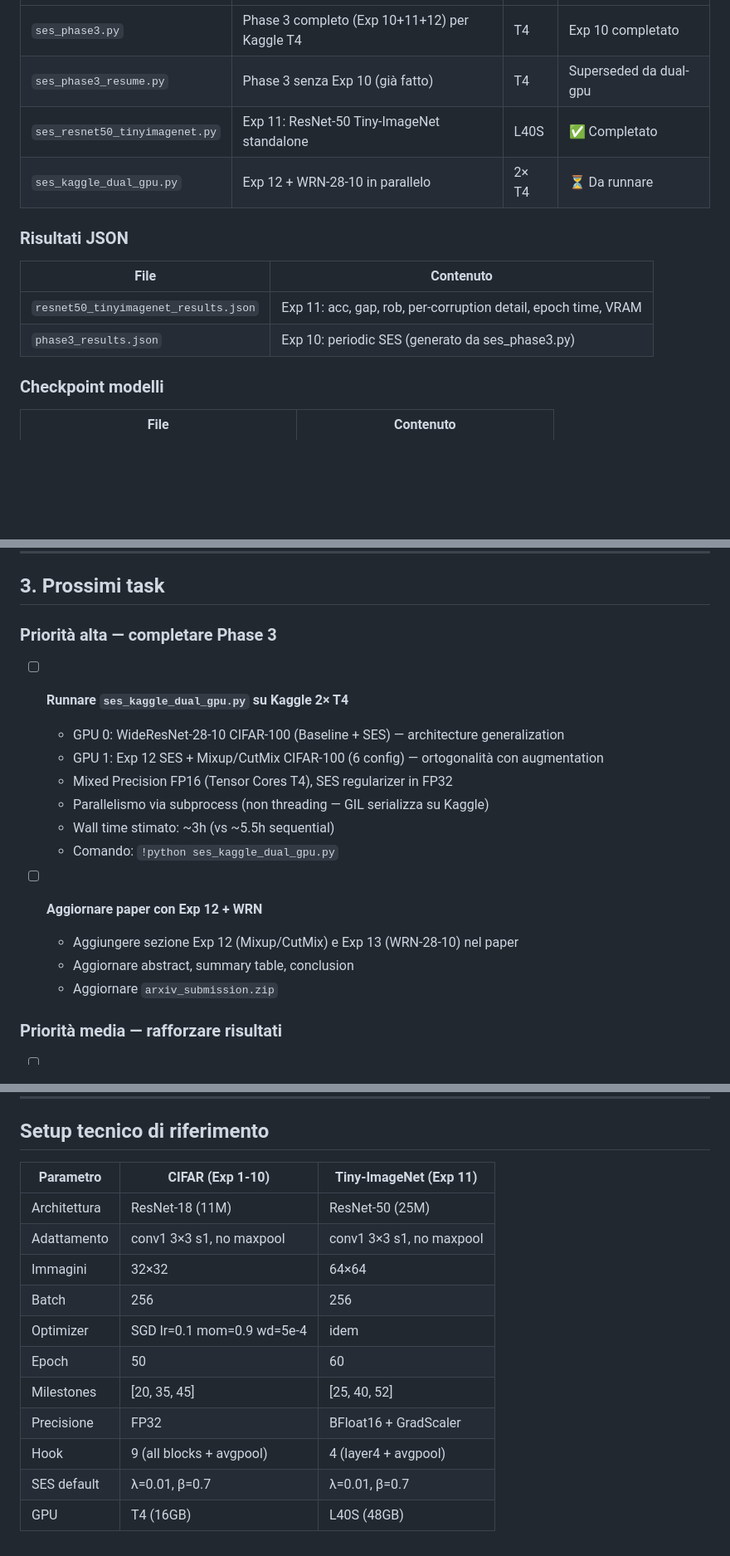
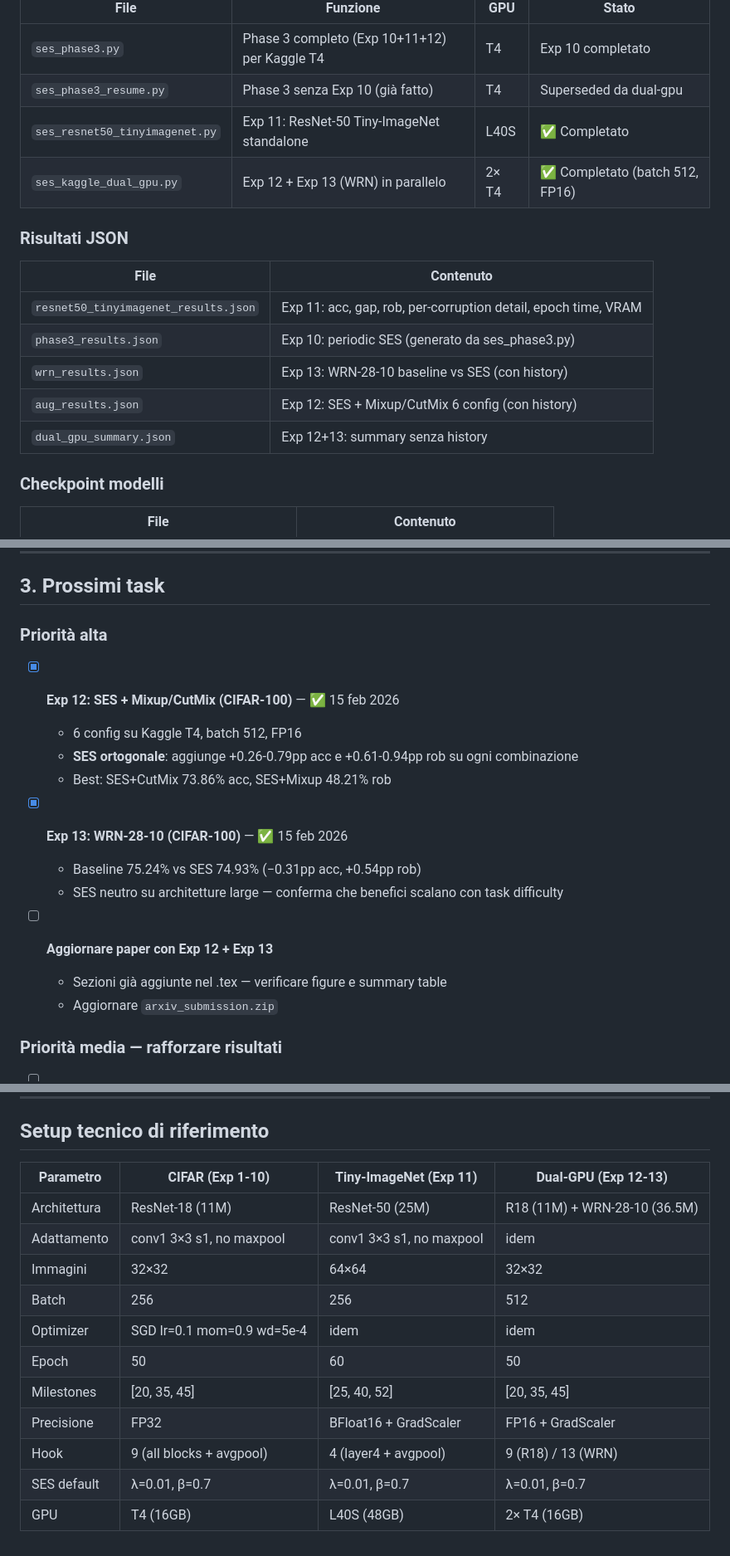
Before and after one commit to akira-n-28/Spectral-Entropy-Shaping, a Markdown page: CONTEXT.md, 3 parts joined by grey strips. Shown at 83% size. Drawn GitHub-style; blank space fills up the shorter version.

Commit message:
Update CONTEXT.md with Exp 12+13 results from dual-GPU run
Exp 12 (SES + Mixup/CutMix): SES is orthogonal to augmentation
  - None→SES: +0.34pp acc, +0.87pp rob
  - Mixup→SES+Mixup: +0.26pp acc, +0.94pp rob
  - CutMix→SES+CutMix: +0.79pp acc, +0.61pp rob

Exp 13 (WRN-28-10): SES neutral on large architectures
  - -0.31pp acc, +0.54pp rob (confirms difficulty scaling)

https://claude.ai/code/session_014BN35KsrjxNtNqqd7p4qAb

```diff
--- a/CONTEXT.md
+++ b/CONTEXT.md
@@ -91,7 +103,7 @@ Un solo iperparametro interpretabile: β ∈ (0,1). Implementazione ~10 righe Py
 | `ses_phase3.py` | Phase 3 completo (Exp 10+11+12) per Kaggle T4 | T4 | Exp 10 completato |
 | `ses_phase3_resume.py` | Phase 3 senza Exp 10 (già fatto) | T4 | Superseded da dual-gpu |
 | `ses_resnet50_tinyimagenet.py` | Exp 11: ResNet-50 Tiny-ImageNet standalone | L40S | ✅ Completato |
-| `ses_kaggle_dual_gpu.py` | Exp 12 + WRN-28-10 in parallelo | 2× T4 | ⏳ Da runnare |
+| `ses_kaggle_dual_gpu.py` | Exp 12 + Exp 13 (WRN) in parallelo | 2× T4 | ✅ Completato (batch 512, FP16) |
 
 ### Risultati JSON
 
@@ -99,6 +111,9 @@ Un solo iperparametro interpretabile: β ∈ (0,1). Implementazione ~10 righe Py
 |------|-----------|
 | `resnet50_tinyimagenet_results.json` | Exp 11: acc, gap, rob, per-corruption detail, epoch time, VRAM |
 | `phase3_results.json` | Exp 10: periodic SES (generato da ses_phase3.py) |
+| `wrn_results.json` | Exp 13: WRN-28-10 baseline vs SES (con history) |
+| `aug_results.json` | Exp 12: SES + Mixup/CutMix 6 config (con history) |
+| `dual_gpu_summary.json` | Exp 12+13: summary senza history |
 
 ### Checkpoint modelli
 
@@ -118,19 +133,19 @@ Un solo iperparametro interpretabile: β ∈ (0,1). Implementazione ~10 righe Py
 
 ## 3. Prossimi task
 
-### Priorità alta — completare Phase 3
+### Priorità alta
 
-- [ ] **Runnare `ses_kaggle_dual_gpu.py` su Kaggle 2× T4**
-  - GPU 0: WideResNet-28-10 CIFAR-100 (Baseline + SES) — architecture generalization
-  - GPU 1: Exp 12 SES + Mixup/CutMix CIFAR-100 (6 config) — ortogonalità con augmentation
-  - Mixed Precision FP16 (Tensor Cores T4), SES regularizer in FP32
-  - Parallelismo via subprocess (non threading — GIL serializza su Kaggle)
-  - Wall time stimato: ~3h (vs ~5.5h sequential)
-  - Comando: `!python ses_kaggle_dual_gpu.py`
+- [x] **Exp 12: SES + Mixup/CutMix (CIFAR-100)** — ✅ 15 feb 2026
+  - 6 config su Kaggle T4, batch 512, FP16
+  - **SES ortogonale**: aggiunge +0.26-0.79pp acc e +0.61-0.94pp rob su ogni combinazione
+  - Best: SES+CutMix 73.86% acc, SES+Mixup 48.21% rob
 
-- [ ] **Aggiornare paper con Exp 12 + WRN**
-  - Aggiungere sezione Exp 12 (Mixup/CutMix) e Exp 13 (WRN-28-10) nel paper
-  - Aggiornare abstract, summary table, conclusion
+- [x] **Exp 13: WRN-28-10 (CIFAR-100)** — ✅ 15 feb 2026
+  - Baseline 75.24% vs SES 74.93% (−0.31pp acc, +0.54pp rob)
+  - SES neutro su architetture large — conferma che benefici scalano con task difficulty
+
+- [ ] **Aggiornare paper con Exp 12 + Exp 13**
+  - Sezioni già aggiunte nel .tex — verificare figure e summary table
   - Aggiornare `arxiv_submission.zip`
 
 ### Priorità media — rafforzare risultati
@@ -191,16 +206,16 @@ Un solo iperparametro interpretabile: β ∈ (0,1). Implementazione ~10 righe Py
 
 ## Setup tecnico di riferimento
 
-| Parametro | CIFAR (Exp 1-10) | Tiny-ImageNet (Exp 11) |
-|-----------|-------------------|------------------------|
-| Architettura | ResNet-18 (11M) | ResNet-50 (25M) |
-| Adattamento | conv1 3×3 s1, no maxpool | conv1 3×3 s1, no maxpool |
-| Immagini | 32×32 | 64×64 |
-| Batch | 256 | 256 |
-| Optimizer | SGD lr=0.1 mom=0.9 wd=5e-4 | idem |
-| Epoch | 50 | 60 |
-| Milestones | [20, 35, 45] | [25, 40, 52] |
-| Precisione | FP32 | BFloat16 + GradScaler |
-| Hook | 9 (all blocks + avgpool) | 4 (layer4 + avgpool) |
-| SES default | λ=0.01, β=0.7 | λ=0.01, β=0.7 |
-| GPU | T4 (16GB) | L40S (48GB) |
+| Parametro | CIFAR (Exp 1-10) | Tiny-ImageNet (Exp 11) | Dual-GPU (Exp 12-13) |
+|-----------|-------------------|------------------------|----------------------|
+| Architettura | ResNet-18 (11M) | ResNet-50 (25M) | R18 (11M) + WRN-28-10 (36.5M) |
+| Adattamento | conv1 3×3 s1, no maxpool | conv1 3×3 s1, no maxpool | idem |
+| Immagini | 32×32 | 64×64 | 32×32 |
+| Batch | 256 | 256 | 512 |
+| Optimizer | SGD lr=0.1 mom=0.9 wd=5e-4 | idem | idem |
+| Epoch | 50 | 60 | 50 |
+| Milestones | [20, 35, 45] | [25, 40, 52] | [20, 35, 45] |
+| Precisione | FP32 | BFloat16 + GradScaler | FP16 + GradScaler |
+| Hook | 9 (all blocks + avgpool) | 4 (layer4 + avgpool) | 9 (R18) / 13 (WRN) |
+| SES default | λ=0.01, β=0.7 | λ=0.01, β=0.7 | λ=0.01, β=0.7 |
+| GPU | T4 (16GB) | L40S (48GB) | 2× T4 (16GB) |
```
Also changed, not shown: other parts of CONTEXT.md (+15 -3 lines).
